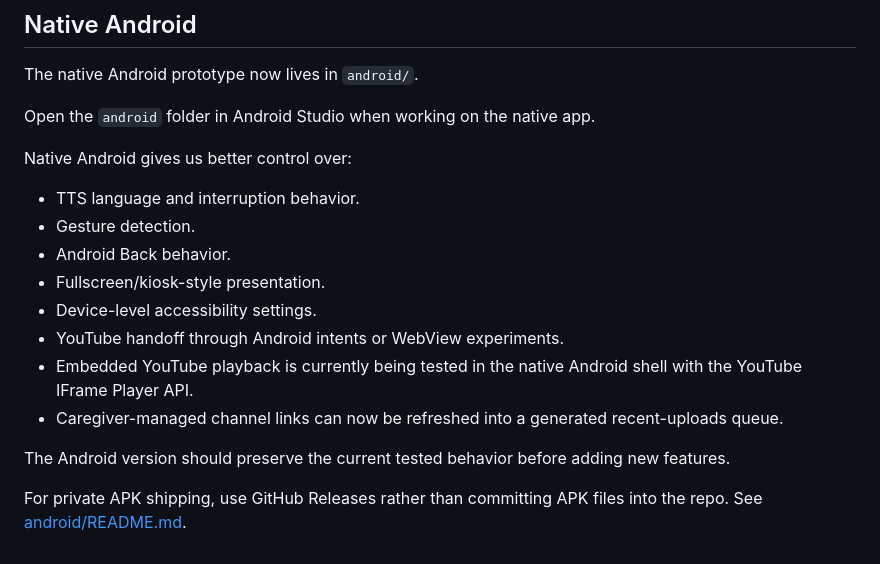
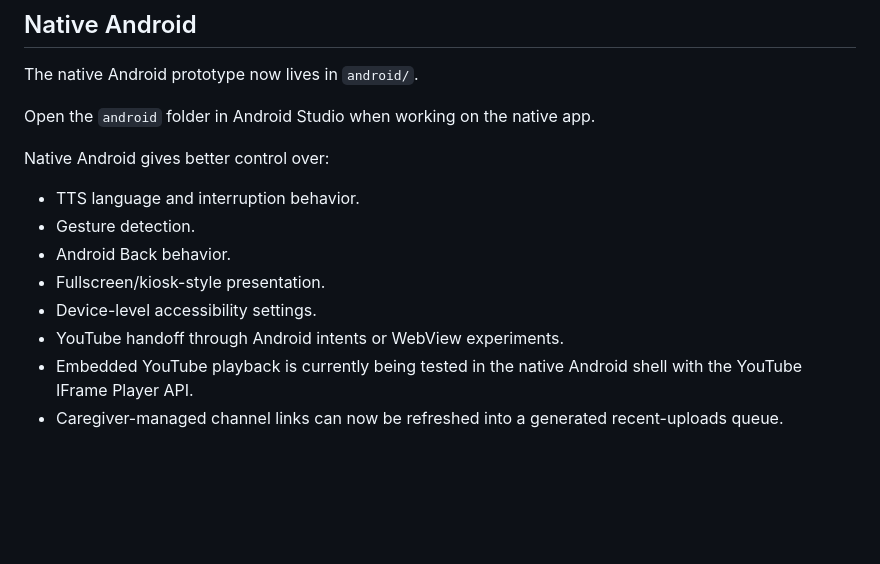
Before and after one commit to Meowloid/agentic_coding_youtube, a Markdown page: README.md, the part around the change. Rendered like a GitHub page; blank space fills up the shorter version.

Commit message:
Update README.md for clarity and conciseness
Reworded the section on native Android control and removed redundant lines about APK shipping.

```diff
--- a/README.md
+++ b/README.md
@@ -118,7 +118,7 @@ The native Android prototype now lives in `android/`.
 
 Open the `android` folder in Android Studio when working on the native app.
 
-Native Android gives us better control over:
+Native Android gives better control over:
 
 - TTS language and interruption behavior.
 - Gesture detection.
@@ -128,7 +128,3 @@ Native Android gives us better control over:
 - YouTube handoff through Android intents or WebView experiments.
 - Embedded YouTube playback is currently being tested in the native Android shell with the YouTube IFrame Player API.
 - Caregiver-managed channel links can now be refreshed into a generated recent-uploads queue.
-
-The Android version should preserve the current tested behavior before adding new features.
-
-For private APK shipping, use GitHub Releases rather than committing APK files into the repo. See [android/README.md](android/README.md).
```
